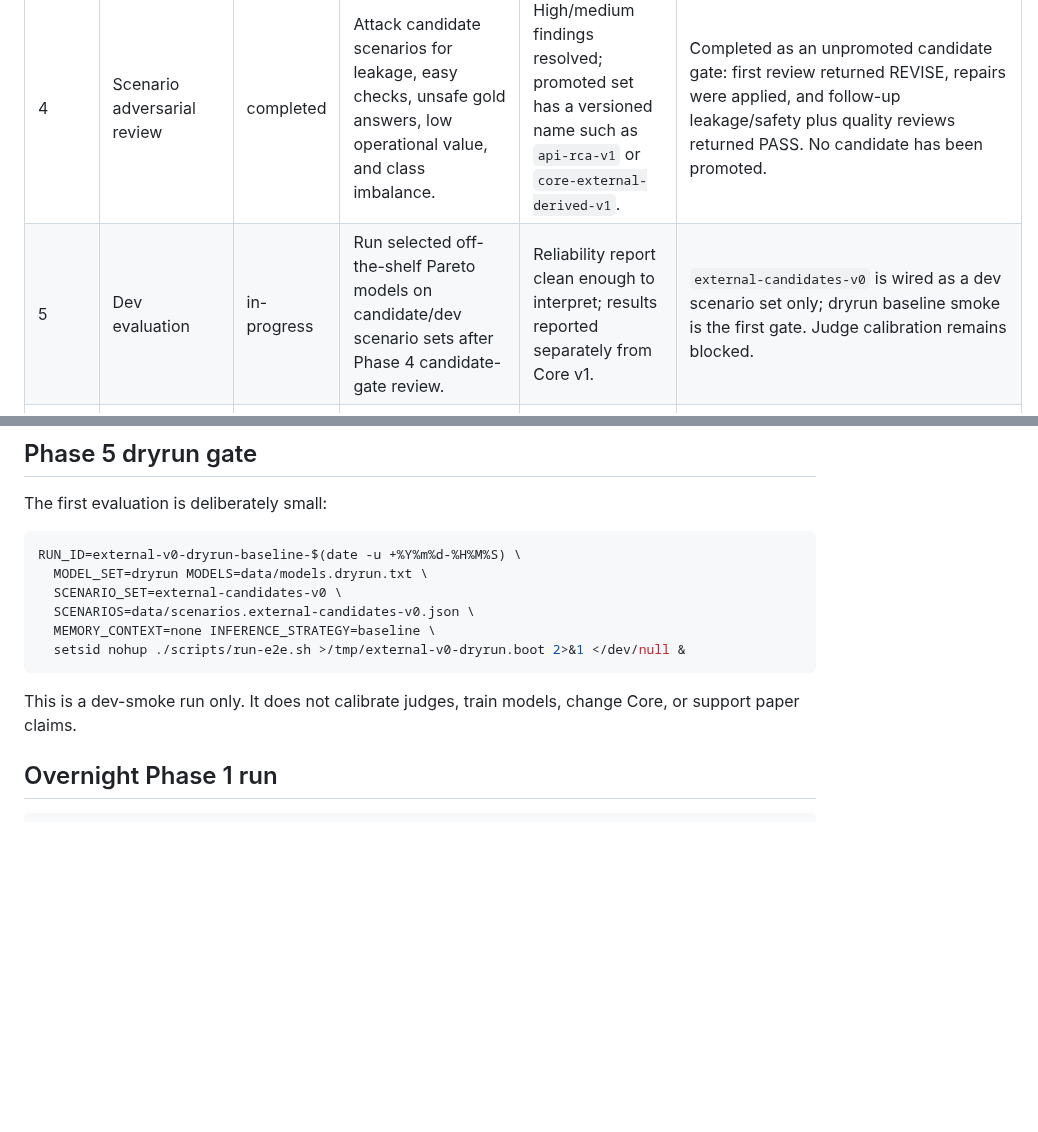
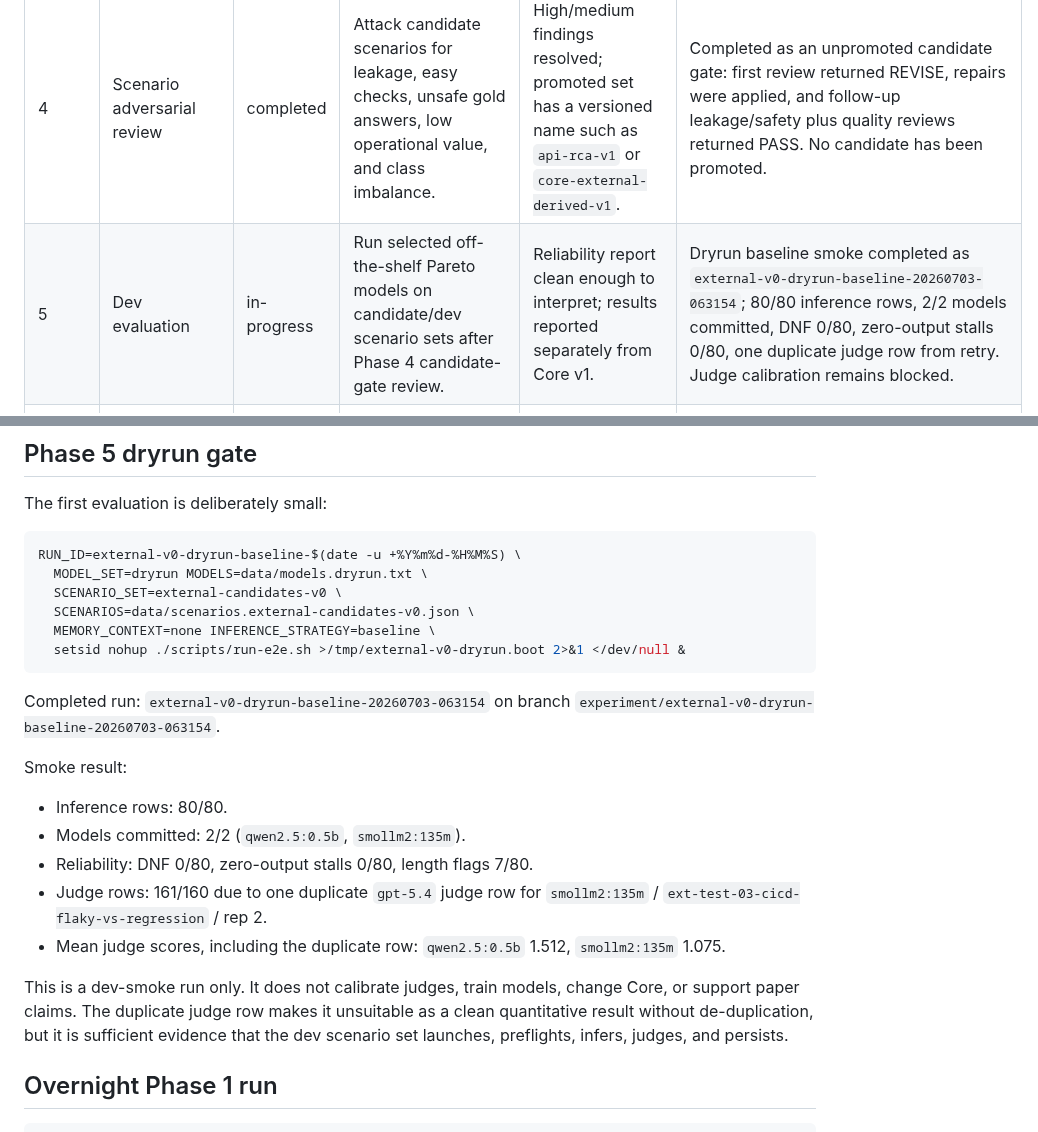
Before and after one commit to dragoshont/apprenticeops, a Markdown page: docs/EXTERNAL_DATASET_INTEGRATION_PLAN.md, 2 parts joined by grey strips. Drawn GitHub-style; blank space fills up the shorter version.

Commit message:
docs(data): record external candidates dryrun smoke

````diff
--- a/docs/EXTERNAL_DATASET_INTEGRATION_PLAN.md
+++ b/docs/EXTERNAL_DATASET_INTEGRATION_PLAN.md
@@ -37,7 +37,7 @@ Pareto-model paper claim.
 | 2 | Rights and contamination ledger | completed | Classify every source as training/dev allowed, scenario-inspiration-only, judge-calibration-only, literature-only, or do-not-use. | Human-readable ledger exists; proprietary/non-redistributable sources are blocked from data import. | Completed at source level in `docs/EXTERNAL_DATASET_RIGHTS_LEDGER.md`; raw redistribution blocked, training deferred, pattern-level candidate design conditionally allowed. |
 | 3 | Candidate scenario generation | completed | Convert selected source patterns into ApprenticeOps candidate scenarios, not Core. | Every candidate has source trace, class, difficulty, grounding, gold answer, deterministic checks, and judge rubric. | Completed in `data/scenarios.external-candidates-v0.json`; validator `scripts/validate-external-candidates.py` passes. |
 | 4 | Scenario adversarial review | completed | Attack candidate scenarios for leakage, easy checks, unsafe gold answers, low operational value, and class imbalance. | High/medium findings resolved; promoted set has a versioned name such as `api-rca-v1` or `core-external-derived-v1`. | Completed as an unpromoted candidate gate: first review returned REVISE, repairs were applied, and follow-up leakage/safety plus quality reviews returned PASS. No candidate has been promoted. |
-| 5 | Dev evaluation | in-progress | Run selected off-the-shelf Pareto models on candidate/dev scenario sets after Phase 4 candidate-gate review. | Reliability report clean enough to interpret; results reported separately from Core v1. | `external-candidates-v0` is wired as a dev scenario set only; dryrun baseline smoke is the first gate. Judge calibration remains blocked. |
+| 5 | Dev evaluation | in-progress | Run selected off-the-shelf Pareto models on candidate/dev scenario sets after Phase 4 candidate-gate review. | Reliability report clean enough to interpret; results reported separately from Core v1. | Dryrun baseline smoke completed as `external-v0-dryrun-baseline-20260703-063154`; 80/80 inference rows, 2/2 models committed, DNF 0/80, zero-output stalls 0/80, one duplicate judge row from retry. Judge calibration remains blocked. |
 | 6 | Optional tuned-model track | blocked | Fine-tune/LoRA/RAG experiments only if the user later approves a separate tuned-model project. | Model card, training data manifest, held-out hash exclusions, and separate tuned-vs-base reporting. | Blocked; no training or RAG data use is approved by this plan. |
 
 ## Source classes and intended use
@@ -107,8 +107,23 @@ RUN_ID=external-v0-dryrun-baseline-$(date -u +%Y%m%d-%H%M%S) \
   setsid nohup ./scripts/run-e2e.sh >/tmp/external-v0-dryrun.boot 2>&1 </dev/null &
 ```
 
+Completed run: `external-v0-dryrun-baseline-20260703-063154` on branch
+`experiment/external-v0-dryrun-baseline-20260703-063154`.
+
+Smoke result:
+
+- Inference rows: 80/80.
+- Models committed: 2/2 (`qwen2.5:0.5b`, `smollm2:135m`).
+- Reliability: DNF 0/80, zero-output stalls 0/80, length flags 7/80.
+- Judge rows: 161/160 due to one duplicate `gpt-5.4` judge row for
+  `smollm2:135m` / `ext-test-03-cicd-flaky-vs-regression` / rep 2.
+- Mean judge scores, including the duplicate row: `qwen2.5:0.5b` 1.512,
+  `smollm2:135m` 1.075.
+
 This is a dev-smoke run only. It does not calibrate judges, train models, change
-Core, or support paper claims.
+Core, or support paper claims. The duplicate judge row makes it unsuitable as a
+clean quantitative result without de-duplication, but it is sufficient evidence
+that the dev scenario set launches, preflights, infers, judges, and persists.
 
 ## Overnight Phase 1 run
 
````
